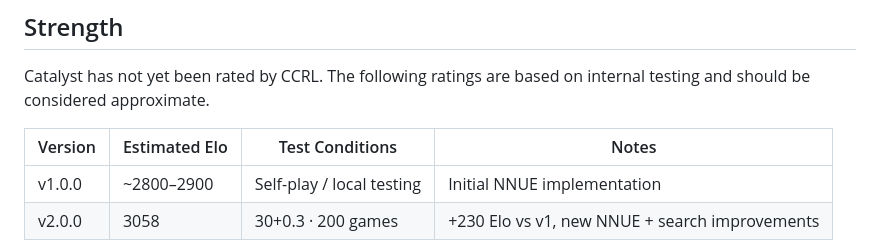
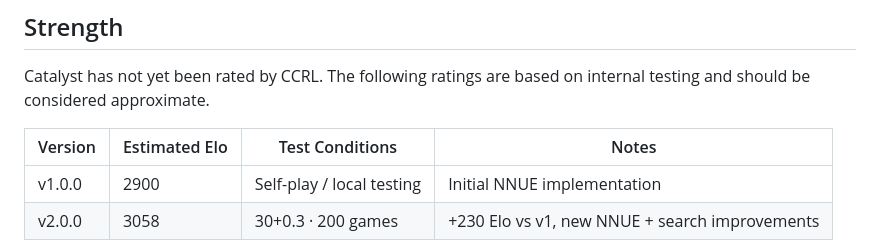
Before and after one commit to AnanyTanwar/Catalyst, a Markdown page: README.md, the part around the change. GitHub-like rendering.

Commit message:
Revise README with updated Elo ratings and formatting
Updated the README to reflect changes in estimated Elo ratings and improved formatting.

```diff
--- a/README.md
+++ b/README.md
@@ -16,7 +16,7 @@ Catalyst has not yet been rated by CCRL. The following ratings are based on inte
 
 | Version | Estimated Elo | Test Conditions | Notes |
 |--------|--------------|----------------|------|
-| v1.0.0 | ~2800–2900 | Self-play / local testing | Initial NNUE implementation |
+| v1.0.0 | 2900 | Self-play / local testing | Initial NNUE implementation |
 | v2.0.0 | 3058 | 30+0.3 · 200 games | +230 Elo vs v1, new NNUE + search improvements |
 
 > Ratings are approximate and may vary depending on hardware, time control, and testing methodology.
```
